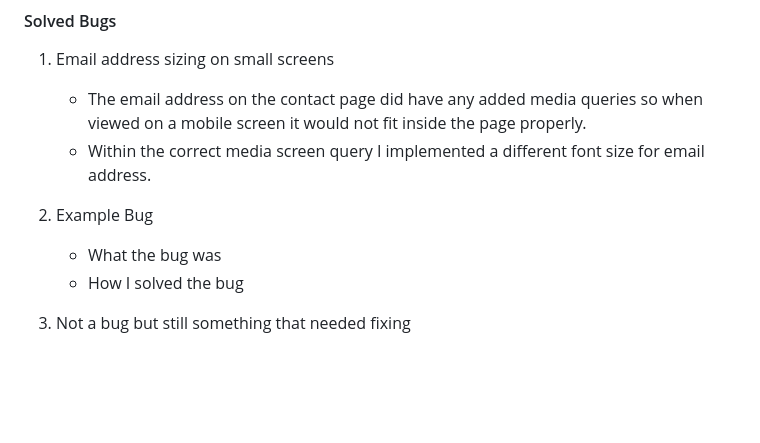
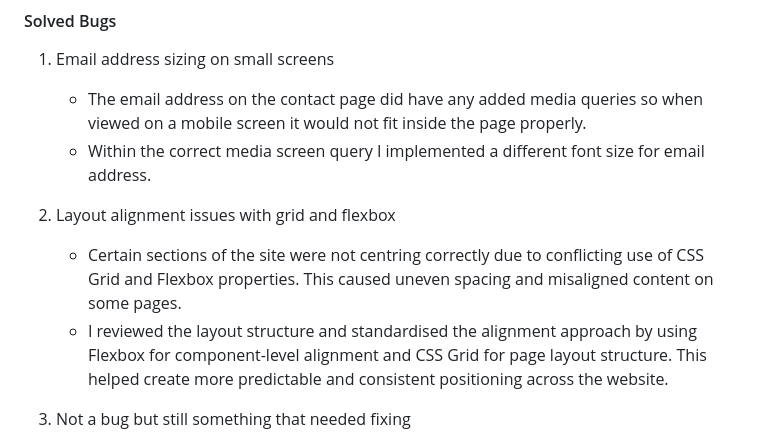
Before and after one commit to tyrkgithub/milestone-1, a Markdown page: README.md, the part around one of its changes. Rendered like a GitHub page; blank space fills up the shorter version.

```diff
--- a/README.md
+++ b/README.md
@@ -299,10 +299,10 @@ In addition to personal testing, the live version of the website was shared with
    * The email address on the contact page did have any added media queries so when viewed on a mobile screen it would not fit inside the page properly.
    * Within the correct media screen query I implemented a different font size for email address.
 
-2. Example Bug
+2. Layout alignment issues with grid and flexbox
 
-   * What the bug was
-   * How I solved the bug
+   * Certain sections of the site were not centring correctly due to conflicting use of CSS Grid and Flexbox properties. This caused uneven spacing and misaligned content on some pages.
+   * I reviewed the layout structure and standardised the alignment approach by using Flexbox for component-level alignment and CSS Grid for page layout structure. This helped create more predictable and consistent positioning across the website.
 
 3. Not a bug but still something that needed fixing
 
```
Also changed, not shown: other parts of README.md (+12 -0 lines).
